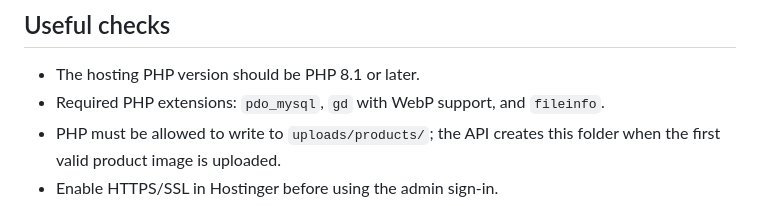
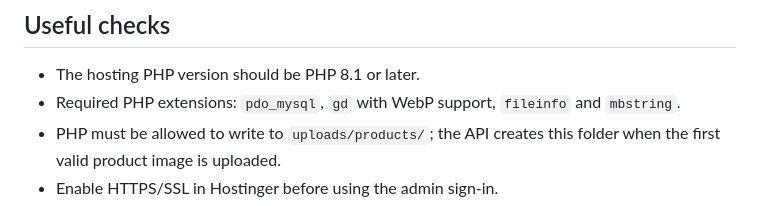
Before and after one commit to nashhal/ROCK, a Markdown page: HOSTINGER-ADMIN-SETUP.md, the part around the change. GitHub-like rendering.

Commit message:
Document required PHP extensions

```diff
--- a/HOSTINGER-ADMIN-SETUP.md
+++ b/HOSTINGER-ADMIN-SETUP.md
@@ -26,7 +26,7 @@ The admin manages the Hostinger database only. It does not change `products.js`
 ## Useful checks
 
 - The hosting PHP version should be PHP 8.1 or later.
-- Required PHP extensions: `pdo_mysql`, `gd` with WebP support, and `fileinfo`.
+- Required PHP extensions: `pdo_mysql`, `gd` with WebP support, `fileinfo` and `mbstring`.
 - PHP must be allowed to write to `uploads/products/`; the API creates this folder when the first valid product image is uploaded.
 - Enable HTTPS/SSL in Hostinger before using the admin sign-in.
 - If the catalog API returns a temporary-unavailable response, check Hostinger PHP error logs and confirm the database credentials and installation marker.
```
